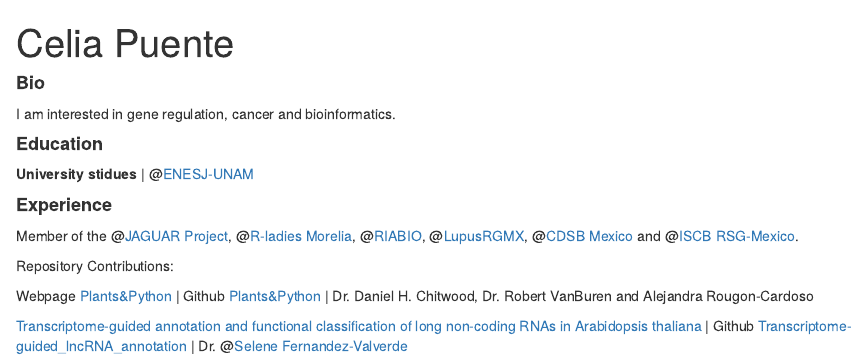
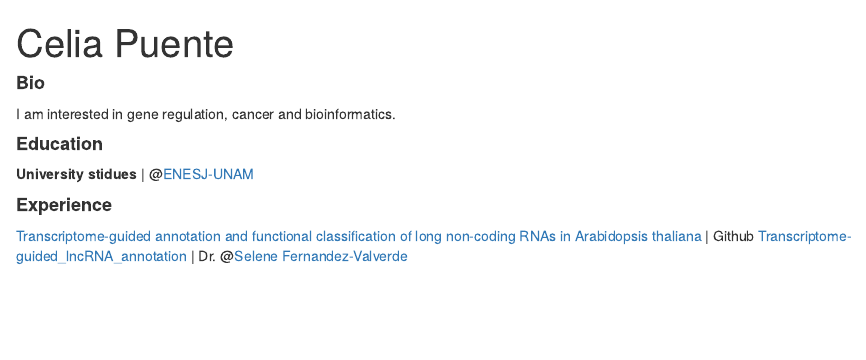
Before and after one commit to celiapuente/celiapuente.github.io, an R Markdown document (index.Rmd): the page in a window 1100 px wide, from its top. Rendered offline with R 4.5, knitr and Pandoc, with nearby package versions; drawn as R Markdown's standard HTML page in place of the format the file asks for.

Commit message:
Update index.Rmd

```diff
--- a/index.Rmd
+++ b/index.Rmd
@@ -25,10 +25,7 @@ I am interested in gene regulation, cancer and bioinformatics.
 
 #### **Experience**
 
-Member of the @[JAGUAR Project](https://twitter.com/PJaguarLATAM), @[R-ladies Morelia](https://www.facebook.com/profile.php?id=100093337606435), @[RIABIO](https://twitter.com/RiaBioNet), @[LupusRGMX](https://lupusrgmx.liigh.unam.mx/quienes-somos.html), @[CDSB Mexico](https://twitter.com/CDSBMexico) and @[ISCB RSG-Mexico](https://x.com/rsg_iscb_mexico?lang=es).
 
-Repository Contributions:
 
-Webpage [Plants&Python](https://plantsandpython.github.io/PlantsAndPython/00_Opening_page.html) | Github [Plants&Python](https://github.com/PlantsAndPython/PlantsAndPython) | Dr. Daniel H. Chitwood, Dr. Robert VanBuren and Alejandra Rougon-Cardoso
 
 [Transcriptome-guided annotation and functional classification of long non-coding RNAs in Arabidopsis thaliana](https://pubmed.ncbi.nlm.nih.gov/35982083/) | Github [Transcriptome-guided_lncRNA_annotation](https://github.com/RegRNALab/Transcriptome-guided_lncRNA_annotation) | Dr. @[Selene Fernandez-Valverde](https://twitter.com/SelFdz)
```
